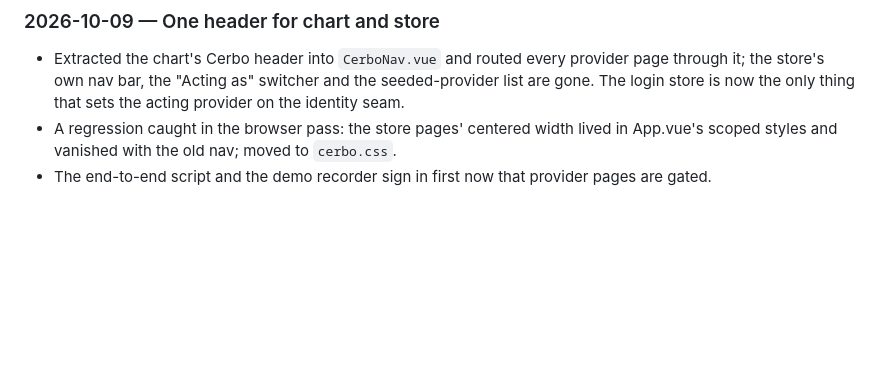
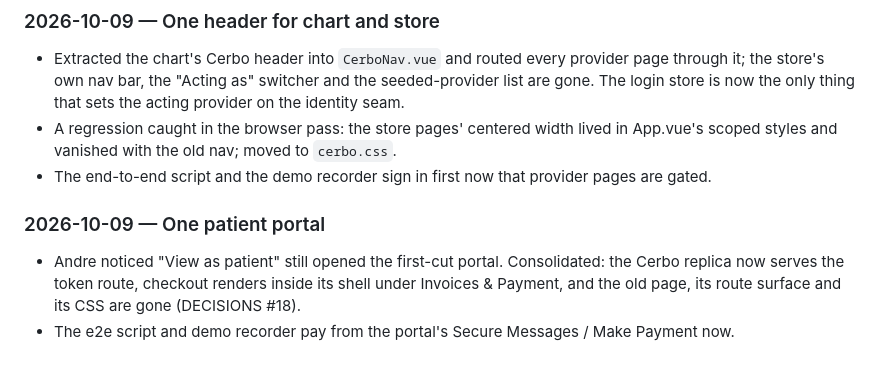
Before and after one commit to hdxsfbr/cerbo-supplement-store, a Markdown page: AI_USAGE.md, the part around the change. Drawn GitHub-style; blank space fills up the shorter version.

```diff
--- a/AI_USAGE.md
+++ b/AI_USAGE.md
@@ -364,3 +364,10 @@ Totals after the review pass: 20 + 31 unit, 51 integration, all green; CI green
 - A regression caught in the browser pass: the store pages' centered width lived in App.vue's
   scoped styles and vanished with the old nav; moved to `cerbo.css`.
 - The end-to-end script and the demo recorder sign in first now that provider pages are gated.
+
+### 2026-10-09 — One patient portal
+
+- Andre noticed "View as patient" still opened the first-cut portal. Consolidated: the Cerbo
+  replica now serves the token route, checkout renders inside its shell under Invoices &
+  Payment, and the old page, its route surface and its CSS are gone (DECISIONS #18).
+- The e2e script and demo recorder pay from the portal's Secure Messages / Make Payment now.
```
Also changed, not shown: DECISIONS.md (+15 -0 lines), README.md (+2 -3 lines), docs/screenshots/checkout.png, docs/screenshots/experimental-portal-bills.png, docs/screenshots/patient-portal.png (deleted), 11 other files.
